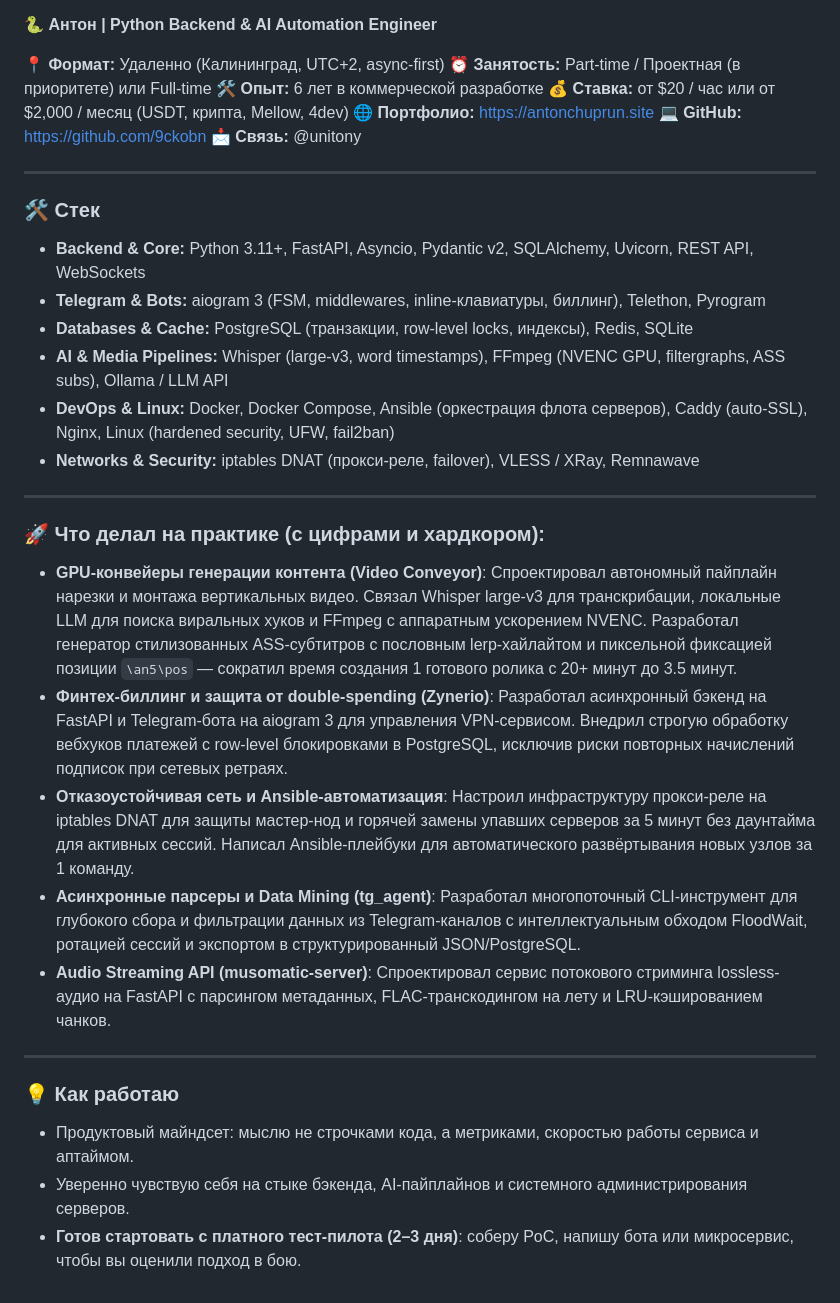
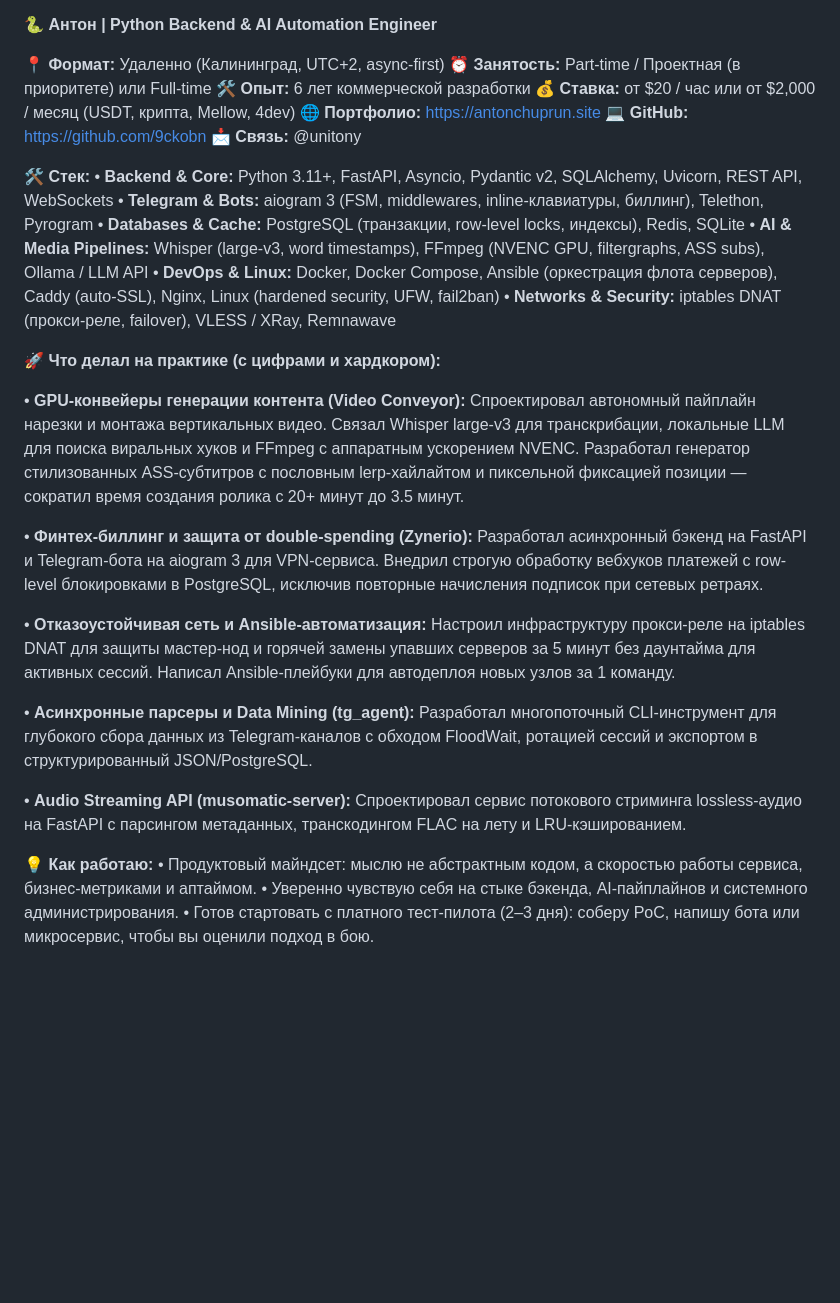
Before and after one commit to 9ckobn/bio, a Markdown page: telegram_cv_python.md, the part around the change. GitHub-like rendering; blank space fills up the shorter version.

```diff
--- a/telegram_cv_python.md
+++ b/telegram_cv_python.md
@@ -4,35 +4,33 @@
 
 📍 **Формат:** Удаленно (Калининград, UTC+2, async-first)
 ⏰ **Занятость:** Part-time / Проектная (в приоритете) или Full-time
-🛠 **Опыт:** 6 лет в коммерческой разработке
+🛠 **Опыт:** 6 лет коммерческой разработки
 💰 **Ставка:** от $20 / час или от $2,000 / месяц (USDT, крипта, Mellow, 4dev)
 🌐 **Портфолио:** https://antonchuprun.site
 💻 **GitHub:** https://github.com/9ckobn
 📩 **Связь:** @unitony
 
----
+🛠 **Стек:**
+• **Backend & Core:** Python 3.11+, FastAPI, Asyncio, Pydantic v2, SQLAlchemy, Uvicorn, REST API, WebSockets
+• **Telegram & Bots:** aiogram 3 (FSM, middlewares, inline-клавиатуры, биллинг), Telethon, Pyrogram
+• **Databases & Cache:** PostgreSQL (транзакции, row-level locks, индексы), Redis, SQLite
+• **AI & Media Pipelines:** Whisper (large-v3, word timestamps), FFmpeg (NVENC GPU, filtergraphs, ASS subs), Ollama / LLM API
+• **DevOps & Linux:** Docker, Docker Compose, Ansible (оркестрация флота серверов), Caddy (auto-SSL), Nginx, Linux (hardened security, UFW, fail2ban)
+• **Networks & Security:** iptables DNAT (прокси-реле, failover), VLESS / XRay, Remnawave
 
-### 🛠 Стек
-- **Backend & Core:** Python 3.11+, FastAPI, Asyncio, Pydantic v2, SQLAlchemy, Uvicorn, REST API, WebSockets
-- **Telegram & Bots:** aiogram 3 (FSM, middlewares, inline-клавиатуры, биллинг), Telethon, Pyrogram
-- **Databases & Cache:** PostgreSQL (транзакции, row-level locks, индексы), Redis, SQLite
-- **AI & Media Pipelines:** Whisper (large-v3, word timestamps), FFmpeg (NVENC GPU, filtergraphs, ASS subs), Ollama / LLM API
-- **DevOps & Linux:** Docker, Docker Compose, Ansible (оркестрация флота серверов), Caddy (auto-SSL), Nginx, Linux (hardened security, UFW, fail2ban)
-- **Networks & Security:** iptables DNAT (прокси-реле, failover), VLESS / XRay, Remnawave
+🚀 **Что делал на практике (с цифрами и хардкором):**
 
----
+• **GPU-конвейеры генерации контента (Video Conveyor):** Спроектировал автономный пайплайн нарезки и монтажа вертикальных видео. Связал Whisper large-v3 для транскрибации, локальные LLM для поиска виральных хуков и FFmpeg с аппаратным ускорением NVENC. Разработал генератор стилизованных ASS-субтитров с пословным lerp-хайлайтом и пиксельной фиксацией позиции — сократил время создания ролика с 20+ минут до 3.5 минут.
 
-### 🚀 Что делал на практике (с цифрами и хардкором):
+• **Финтех-биллинг и защита от double-spending (Zynerio):** Разработал асинхронный бэкенд на FastAPI и Telegram-бота на aiogram 3 для VPN-сервиса. Внедрил строгую обработку вебхуков платежей с row-level блокировками в PostgreSQL, исключив повторные начисления подписок при сетевых ретраях.
 
-- **GPU-конвейеры генерации контента (Video Conveyor)**: Спроектировал автономный пайплайн нарезки и монтажа вертикальных видео. Связал Whisper large-v3 для транскрибации, локальные LLM для поиска виральных хуков и FFmpeg с аппаратным ускорением NVENC. Разработал генератор стилизованных ASS-субтитров с пословным lerp-хайлайтом и пиксельной фиксацией позиции `\an5\pos` — сократил время создания 1 готового ролика с 20+ минут до 3.5 минут.
-- **Финтех-биллинг и защита от double-spending (Zynerio)**: Разработал асинхронный бэкенд на FastAPI и Telegram-бота на aiogram 3 для управления VPN-сервисом. Внедрил строгую обработку вебхуков платежей с row-level блокировками в PostgreSQL, исключив риски повторных начислений подписок при сетевых ретраях.
-- **Отказоустойчивая сеть и Ansible-автоматизация**: Настроил инфраструктуру прокси-реле на iptables DNAT для защиты мастер-нод и горячей замены упавших серверов за 5 минут без даунтайма для активных сессий. Написал Ansible-плейбуки для автоматического развёртывания новых узлов за 1 команду.
-- **Асинхронные парсеры и Data Mining (tg_agent)**: Разработал многопоточный CLI-инструмент для глубокого сбора и фильтрации данных из Telegram-каналов с интеллектуальным обходом FloodWait, ротацией сессий и экспортом в структурированный JSON/PostgreSQL.
-- **Audio Streaming API (musomatic-server)**: Спроектировал сервис потокового стриминга lossless-аудио на FastAPI с парсингом метаданных, FLAC-транскодингом на лету и LRU-кэшированием чанков.
+• **Отказоустойчивая сеть и Ansible-автоматизация:** Настроил инфраструктуру прокси-реле на iptables DNAT для защиты мастер-нод и горячей замены упавших серверов за 5 минут без даунтайма для активных сессий. Написал Ansible-плейбуки для автодеплоя новых узлов за 1 команду.
 
----
+• **Асинхронные парсеры и Data Mining (tg_agent):** Разработал многопоточный CLI-инструмент для глубокого сбора данных из Telegram-каналов с обходом FloodWait, ротацией сессий и экспортом в структурированный JSON/PostgreSQL.
 
-### 💡 Как работаю
-- Продуктовый майндсет: мыслю не строчками кода, а метриками, скоростью работы сервиса и аптаймом.
-- Уверенно чувствую себя на стыке бэкенда, AI-пайплайнов и системного администрирования серверов.
-- **Готов стартовать с платного тест-пилота (2–3 дня)**: соберу PoC, напишу бота или микросервис, чтобы вы оценили подход в бою.
+• **Audio Streaming API (musomatic-server):** Спроектировал сервис потокового стриминга lossless-аудио на FastAPI с парсингом метаданных, транскодингом FLAC на лету и LRU-кэшированием.
+
+💡 **Как работаю:**
+• Продуктовый майндсет: мыслю не абстрактным кодом, а скоростью работы сервиса, бизнес-метриками и аптаймом.
+• Уверенно чувствую себя на стыке бэкенда, AI-пайплайнов и системного администрирования.
+• Готов стартовать с платного тест-пилота (2–3 дня): соберу PoC, напишу бота или микросервис, чтобы вы оценили подход в бою.
```
Also changed, not shown: telegram_cv_flutter.md (+20 -23 lines).
